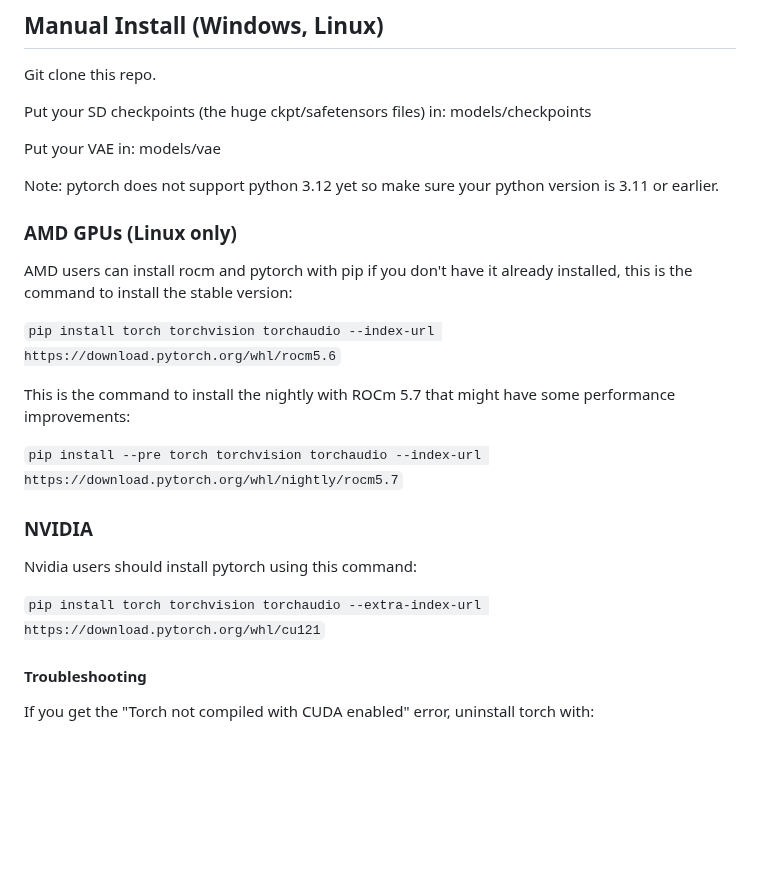
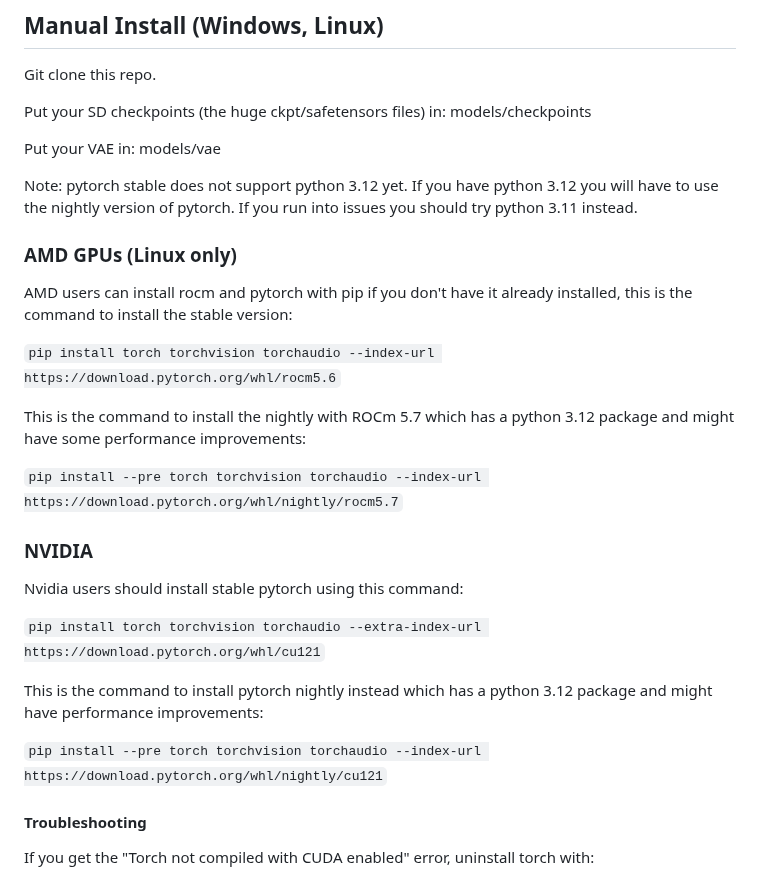
Before and after one commit to bestsoftwareappsreview/ComfyUI, a Markdown page: README.md, the part around the change. GitHub-like rendering; blank space fills up the shorter version.

Commit message:
Add instructions for those that have python 3.12

````diff
--- a/README.md
+++ b/README.md
@@ -93,22 +93,26 @@ Put your SD checkpoints (the huge ckpt/safetensors files) in: models/checkpoints
 
 Put your VAE in: models/vae
 
-Note: pytorch does not support python 3.12 yet so make sure your python version is 3.11 or earlier.
+Note: pytorch stable does not support python 3.12 yet. If you have python 3.12 you will have to use the nightly version of pytorch. If you run into issues you should try python 3.11 instead.
 
 ### AMD GPUs (Linux only)
 AMD users can install rocm and pytorch with pip if you don't have it already installed, this is the command to install the stable version:
 
 ```pip install torch torchvision torchaudio --index-url https://download.pytorch.org/whl/rocm5.6```
 
-This is the command to install the nightly with ROCm 5.7 that might have some performance improvements:
+This is the command to install the nightly with ROCm 5.7 which has a python 3.12 package and might have some performance improvements:
 
 ```pip install --pre torch torchvision torchaudio --index-url https://download.pytorch.org/whl/nightly/rocm5.7```
 
 ### NVIDIA
 
-Nvidia users should install pytorch using this command:
+Nvidia users should install stable pytorch using this command:
 
 ```pip install torch torchvision torchaudio --extra-index-url https://download.pytorch.org/whl/cu121```
+
+This is the command to install pytorch nightly instead which has a python 3.12 package and might have performance improvements:
+
+```pip install --pre torch torchvision torchaudio --index-url https://download.pytorch.org/whl/nightly/cu121```
 
 #### Troubleshooting
 
````
